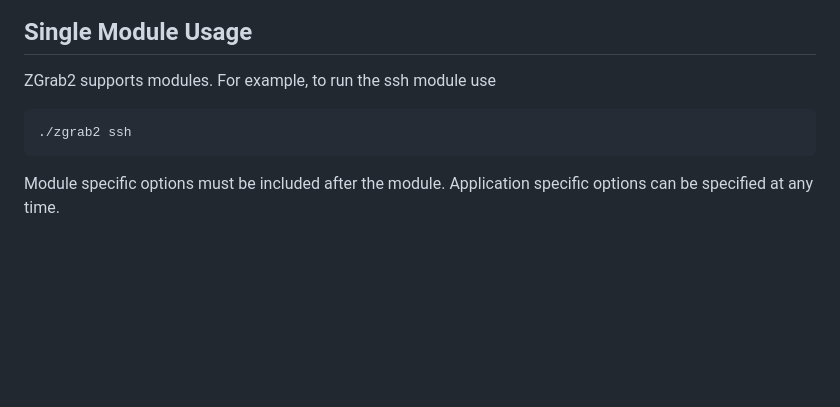
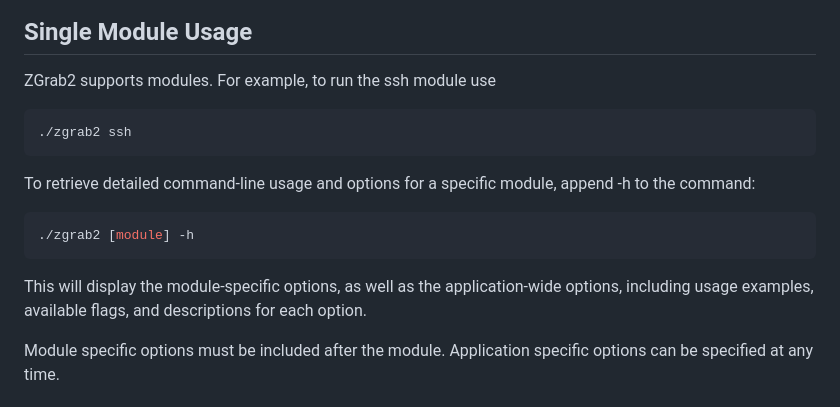
Before and after one commit to zmap/zgrab2, a Markdown page: README.md, the part around the change. GitHub-like rendering; blank space fills up the shorter version.

Commit message:
docs: add module help usage to README

````diff
--- a/README.md
+++ b/README.md
@@ -39,9 +39,17 @@ $ make
 
 ZGrab2 supports modules. For example, to run the ssh module use
 
-```
+```bash
 ./zgrab2 ssh
 ```
+
+To retrieve detailed command-line usage and options for a specific module, append -h to the command:
+
+```bash
+./zgrab2 [module] -h
+```
+
+This will display the module-specific options, as well as the application-wide options, including usage examples, available flags, and descriptions for each option.
 
 Module specific options must be included after the module. Application specific options can be specified at any time.
 
````
